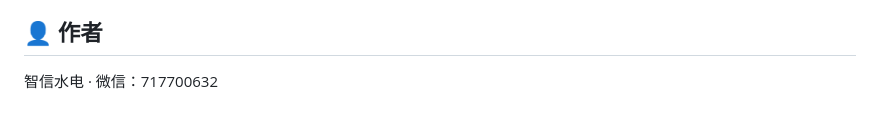
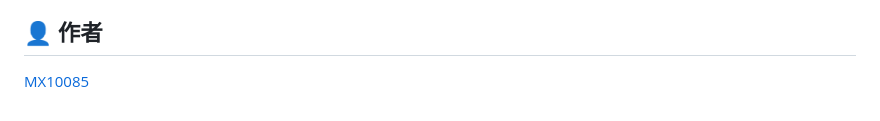
Before and after one commit to MX10085/dian-gong-ji-suan, a Markdown page: README.md, the part around the change. Drawn GitHub-style.

Commit message:
README 作者改为 MX10085

```diff
--- a/README.md
+++ b/README.md
@@ -64,4 +64,4 @@
 
 ## 👤 作者
 
-智信水电 · 微信：717700632
+[MX10085](https://github.com/MX10085)
```
